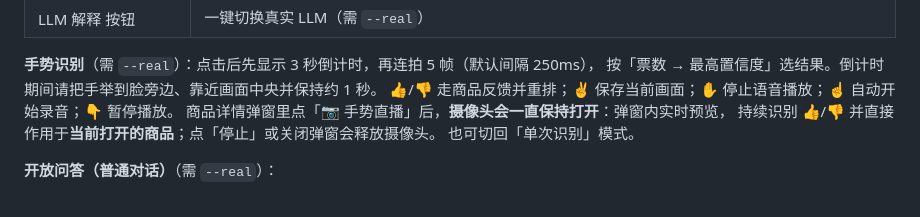
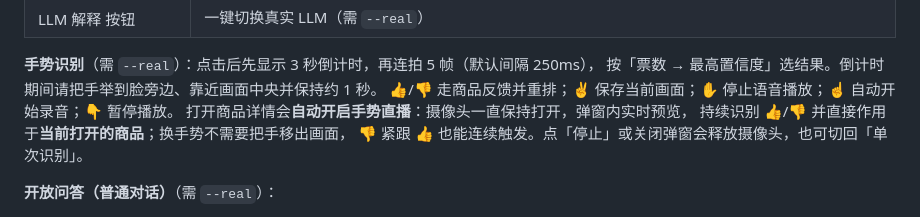
Before and after one commit to sadsadasdasfadfvcedf/multimodal-personalized-recommender, a Markdown page: README.md, the part around the change. Drawn GitHub-style.

```diff
--- a/README.md
+++ b/README.md
@@ -110,9 +110,9 @@ python webui.py --port 8030        # 换端口
 **手势识别**（需 `--real`）：点击后先显示 3 秒倒计时，再连拍 5 帧（默认间隔 250ms），
 按「票数 → 最高置信度」选结果。倒计时期间请把手举到脸旁边、靠近画面中央并保持约 1 秒。
 👍/👎 走商品反馈并重排；✌️ 保存当前画面；✋ 停止语音播放；☝️ 自动开始录音；👇 暂停播放。
-商品详情弹窗里点「📷 手势直播」后，**摄像头会一直保持打开**：弹窗内实时预览，
-持续识别 👍/👎 并直接作用于**当前打开的商品**；点「停止」或关闭弹窗会释放摄像头。
-也可切回「单次识别」模式。
+打开商品详情会**自动开启手势直播**：摄像头一直保持打开，弹窗内实时预览，
+持续识别 👍/👎 并直接作用于**当前打开的商品**；换手势不需要把手移出画面，
+👎 紧跟 👍 也能连续触发。点「停止」或关闭弹窗会释放摄像头，也可切回「单次识别」。
 
 **开放问答（普通对话）**（需 `--real`）：
 
```
Also changed, not shown: docs/deployment.md (+4 -4 lines), docs/manual.md (+3 -2 lines).
